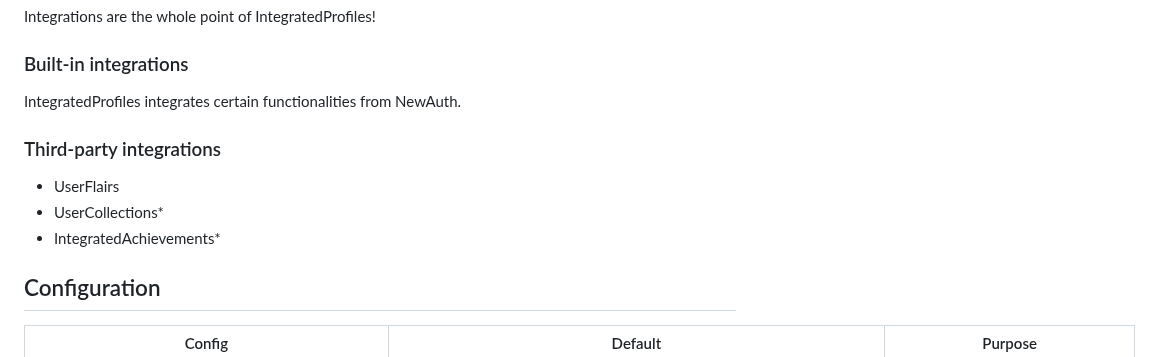
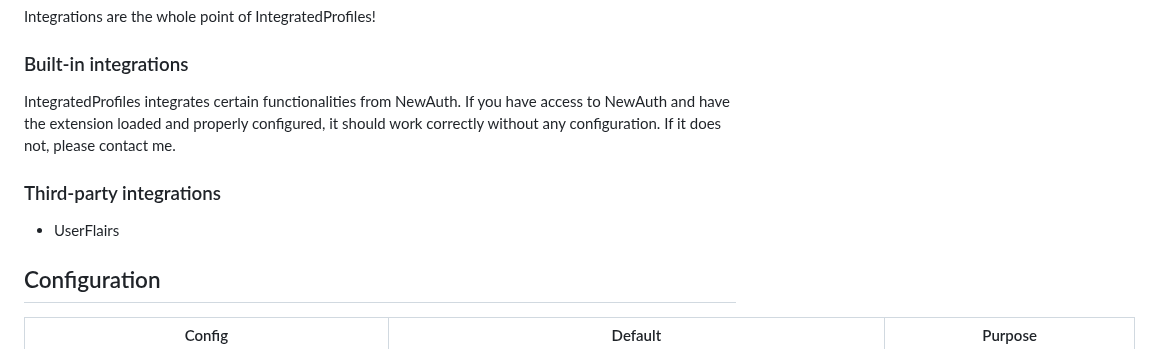
Before and after one commit to obbywiki/mediawiki-extensions-IntegratedProfiles, a Markdown page: README.md, the part around one of its changes. Rendered like a GitHub page.

```diff
--- a/README.md
+++ b/README.md
@@ -147,13 +149,11 @@ Integrations are the whole point of IntegratedProfiles!
 
 ### Built-in integrations
 
-IntegratedProfiles integrates certain functionalities from NewAuth.
+IntegratedProfiles integrates certain functionalities from NewAuth. If you have access to NewAuth and have the extension loaded and properly configured, it should work correctly without any configuration. If it does not, please contact me.
 
 ### Third-party integrations
 
 * UserFlairs
-* UserCollections*
-* IntegratedAchievements*
 
 
 ## Configuration
```
Also changed, not shown: other parts of README.md (+3 -36 lines), docs/images/image.png (added), profile-preview.png (deleted).
